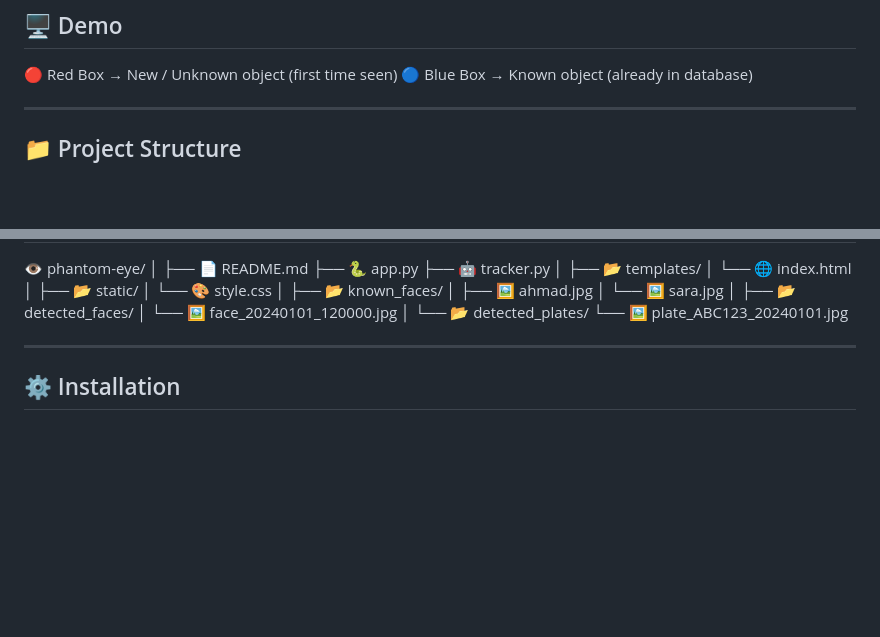
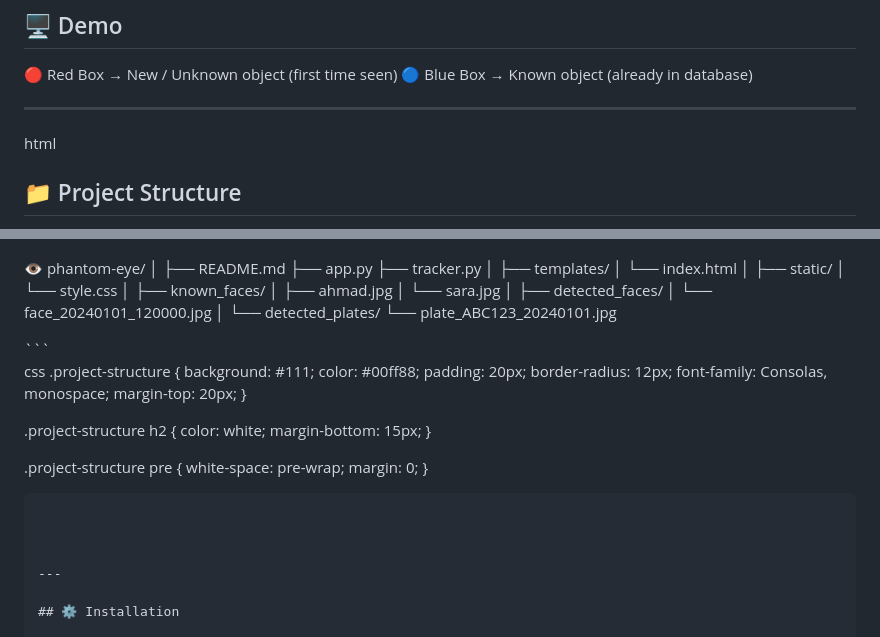
Before and after one commit to ahmadnazzal22/PHANTOM-EYE, a Markdown page: README.md, 2 parts joined by grey strips. Rendered like a GitHub page; blank space fills up the shorter version.

````diff
--- a/README.md
+++ b/README.md
@@ -41,5 +41,7 @@ Every detected object is classified, labeled, and color-coded instantly.
 
 ---
 
-## 📁 Project Structure
+html
+<div class="project-structure">
+    <h2>📁 Project Structure</h2>
 
@@ -46,24 +49,49 @@ Every detected object is classified, labeled, and color-coded instantly.
 👁 phantom-eye/
 │
-├── 📄 README.md
-├── 🐍 app.py
-├── 🤖 tracker.py
+├── README.md
+├── app.py
+├── tracker.py
 │
-├── 📂 templates/
-│   └── 🌐 index.html
+├── templates/
+│   └── index.html
 │
-├── 📂 static/
-│   └── 🎨 style.css
+├── static/
+│   └── style.css
 │
-├── 📂 known_faces/
-│   ├── 🖼️ ahmad.jpg
-│   └── 🖼️ sara.jpg
+├── known_faces/
+│   ├── ahmad.jpg
+│   └── sara.jpg
 │
-├── 📂 detected_faces/
-│   └── 🖼️ face_20240101_120000.jpg
+├── detected_faces/
+│   └── face_20240101_120000.jpg
 │
-└── 📂 detected_plates/
-    └── 🖼️ plate_ABC123_20240101.jpg
+└── detected_plates/
+    └── plate_ABC123_20240101.jpg
+    </pre>
+</div>
+```
+
+css
+.project-structure {
+    background: #111;
+    color: #00ff88;
+    padding: 20px;
+    border-radius: 12px;
+    font-family: Consolas, monospace;
+    margin-top: 20px;
+}
+
+.project-structure h2 {
+    color: white;
+    margin-bottom: 15px;
+}
+
+.project-structure pre {
+    white-space: pre-wrap;
+    margin: 0;
+}
+```
+
 
 
 ---
````
Also changed, not shown: other parts of README.md (+1 -0 lines).
